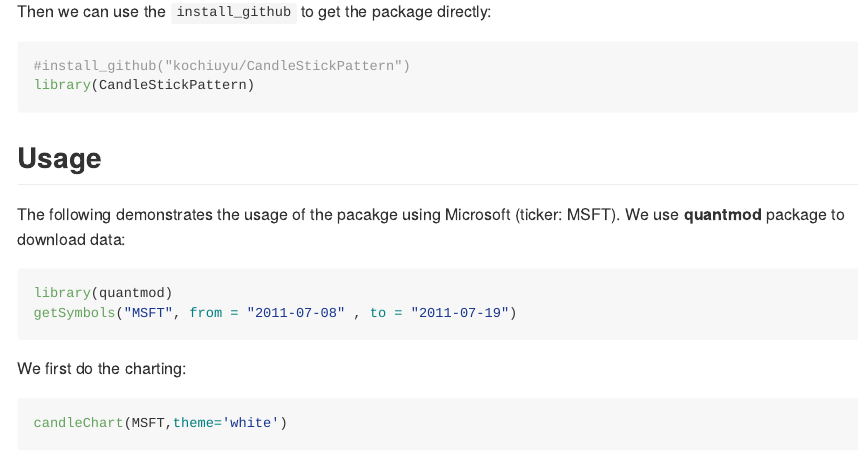
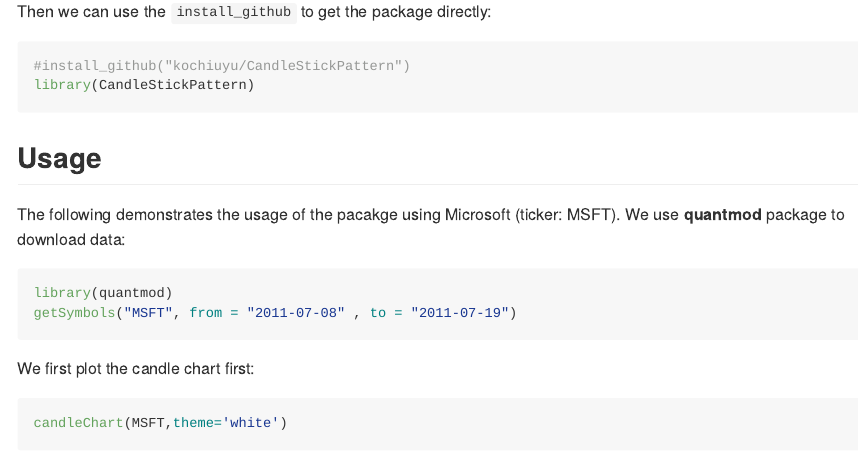
Before and after one commit to kochiuyu/CandleStickPattern, an R Markdown document (README.Rmd): the page in a window 1100 px wide, from 1020 px down. The pictures show the output file README.md that the author committed with the source, drawn offline in the style of GitHub.

Commit message:
clean up

````diff
--- a/README.Rmd
+++ b/README.Rmd
@@ -69,7 +69,7 @@ library(quantmod)
 getSymbols("MSFT", from = "2011-07-08" , to = "2011-07-19")
 ```
 
-We first do the charting:
+We first plot the candle chart first:
 
 ```{r}
 candleChart(MSFT,theme='white')
````
Also changed, not shown: README.md, README.Rmd (6 more changed lines).
